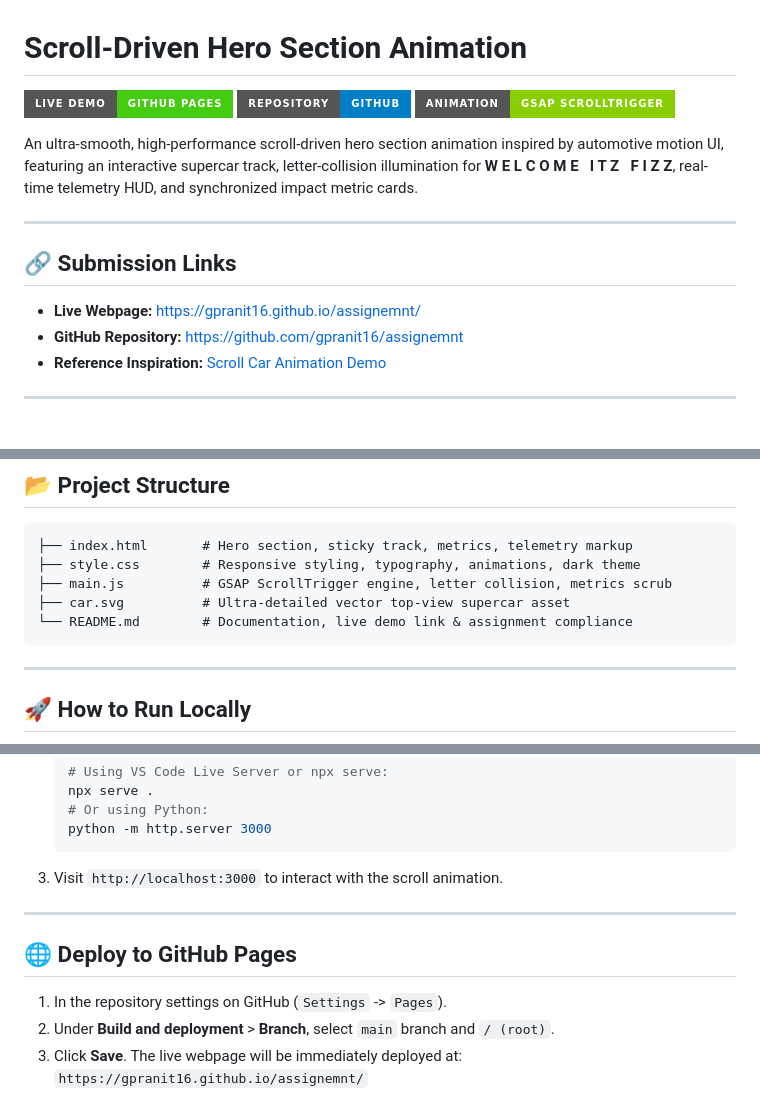
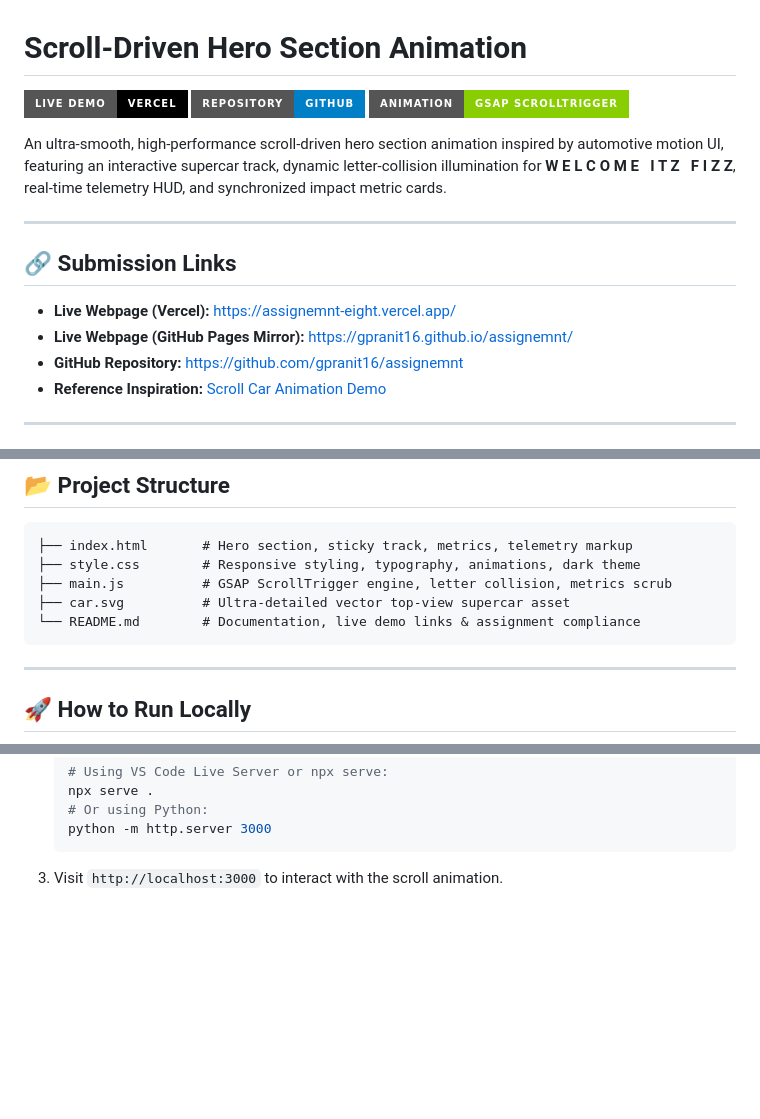
Before and after one commit to gpranit16/assignemnt, a Markdown page: README.md, 3 parts joined by grey strips. Rendered like a GitHub page; badges without logos; blank space fills up the shorter version.

Commit message:
docs: update README with Vercel live demo URL

````diff
--- a/README.md
+++ b/README.md
@@ -1,16 +1,17 @@
 # Scroll-Driven Hero Section Animation
 
-[![GitHub Pages](https://img.shields.io/badge/Live%20Demo-GitHub%20Pages-brightgreen?style=for-the-badge&logo=github)](https://gpranit16.github.io/assignemnt/)
+[![Live Demo (Vercel)](https://img.shields.io/badge/Live%20Demo-Vercel-black?style=for-the-badge&logo=vercel)](https://assignemnt-eight.vercel.app/)
 [![Repository](https://img.shields.io/badge/Repository-GitHub-blue?style=for-the-badge&logo=github)](https://github.com/gpranit16/assignemnt)
 [![GSAP 3.12](https://img.shields.io/badge/Animation-GSAP%20ScrollTrigger-88CE02?style=for-the-badge&logo=greensock)](https://greensock.com/)
 
-An ultra-smooth, high-performance scroll-driven hero section animation inspired by automotive motion UI, featuring an interactive supercar track, letter-collision illumination for **W E L C O M E &nbsp; I T Z &nbsp; F I Z Z**, real-time telemetry HUD, and synchronized impact metric cards.
+An ultra-smooth, high-performance scroll-driven hero section animation inspired by automotive motion UI, featuring an interactive supercar track, dynamic letter-collision illumination for **W E L C O M E &nbsp; I T Z &nbsp; F I Z Z**, real-time telemetry HUD, and synchronized impact metric cards.
 
 ---
 
 ## 🔗 Submission Links
 
-- **Live Webpage:** [https://gpranit16.github.io/assignemnt/](https://gpranit16.github.io/assignemnt/)
+- **Live Webpage (Vercel):** [https://assignemnt-eight.vercel.app/](https://assignemnt-eight.vercel.app/)
+- **Live Webpage (GitHub Pages Mirror):** [https://gpranit16.github.io/assignemnt/](https://gpranit16.github.io/assignemnt/)
 - **GitHub Repository:** [https://github.com/gpranit16/assignemnt](https://github.com/gpranit16/assignemnt)
 - **Reference Inspiration:** [Scroll Car Animation Demo](https://paraschaturvedi.github.io/car-scroll-animation)
 
@@ -66,7 +67,7 @@ An ultra-smooth, high-performance scroll-driven hero section animation inspired
 ├── style.css        # Responsive styling, typography, animations, dark theme
 ├── main.js          # GSAP ScrollTrigger engine, letter collision, metrics scrub
 ├── car.svg          # Ultra-detailed vector top-view supercar asset
-└── README.md        # Documentation, live demo link & assignment compliance
+└── README.md        # Documentation, live demo links & assignment compliance
 ```
 
 ---
@@ -88,12 +89,3 @@ An ultra-smooth, high-performance scroll-driven hero section animation inspired
    ```
 
 3. Visit `http://localhost:3000` to interact with the scroll animation.
-
----
-
-## 🌐 Deploy to GitHub Pages
-
-1. In the repository settings on GitHub (`Settings` -> `Pages`).
-2. Under **Build and deployment** > **Branch**, select `main` branch and `/ (root)`.
-3. Click **Save**. The live webpage will be immediately deployed at:
-   `https://gpranit16.github.io/assignemnt/`
````
